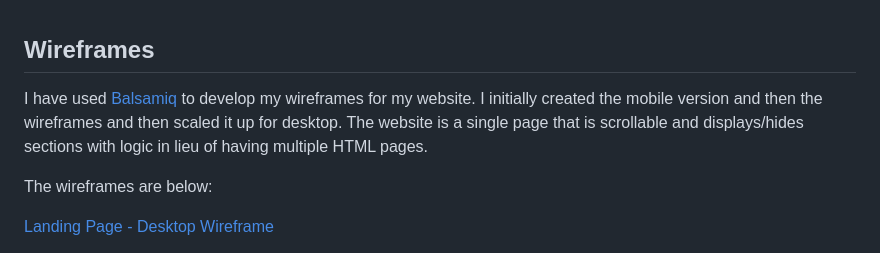
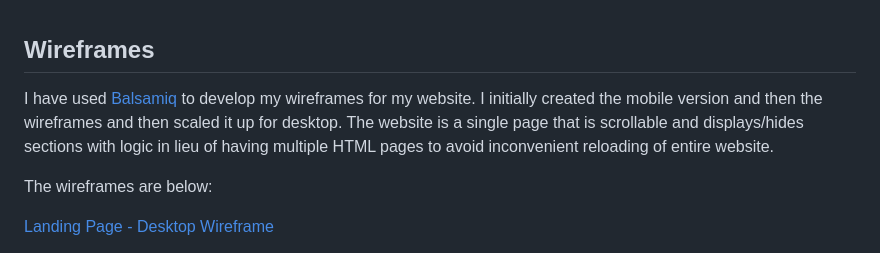
Before and after one commit to rachelcluke/art-aesthete-quiz, a Markdown page: README.md, the part around the change. Rendered like a GitHub page.

Commit message:
text edit in wireframes

```diff
--- a/README.md
+++ b/README.md
@@ -114,7 +114,7 @@ As a starting point, I will be building my website with a mobile first mindset u
 
 ## Wireframes
 
-I have used [Balsamiq](https://balsamiq.com/wireframes/ "Balsamiq") to develop my wireframes for my website. I initially created the mobile version and then the wireframes and then scaled it up for desktop. The website is a single page that is scrollable and displays/hides sections with logic in lieu of having multiple HTML pages.
+I have used [Balsamiq](https://balsamiq.com/wireframes/ "Balsamiq") to develop my wireframes for my website. I initially created the mobile version and then the wireframes and then scaled it up for desktop. The website is a single page that is scrollable and displays/hides sections with logic in lieu of having multiple HTML pages to avoid inconvenient reloading of entire website.
 
 The wireframes are below:
 
```
